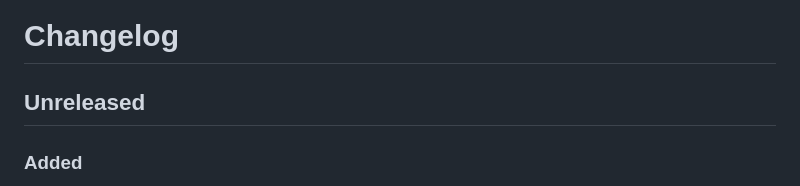
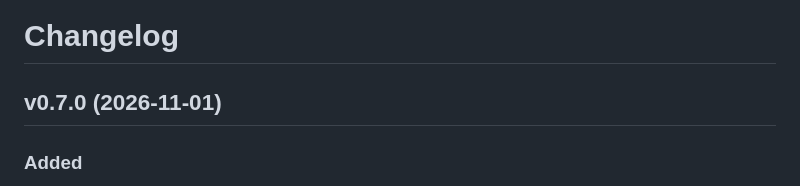
Before and after one commit to navasvarela/vimdojo, a Markdown page: CHANGELOG.md, the part around the change. GitHub-like rendering.

Commit message:
Release v0.7.0 (#27)

```diff
--- a/CHANGELOG.md
+++ b/CHANGELOG.md
@@ -1,6 +1,6 @@
 # Changelog
 
-## Unreleased
+## v0.7.0 (2026-11-01)
 
 ### Added
 
```
